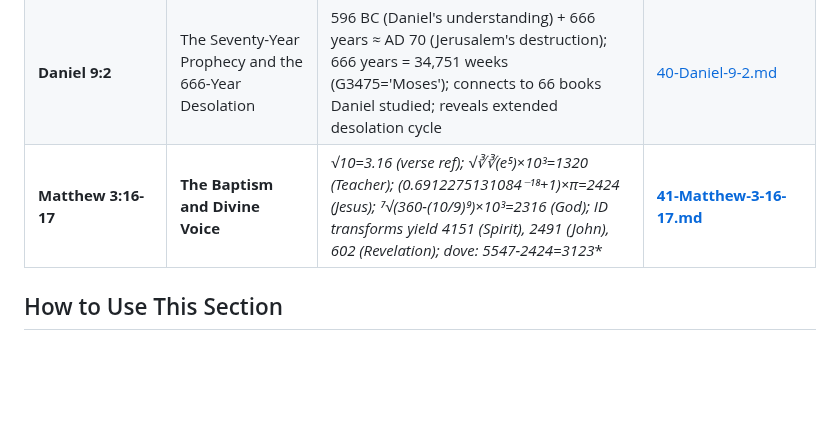
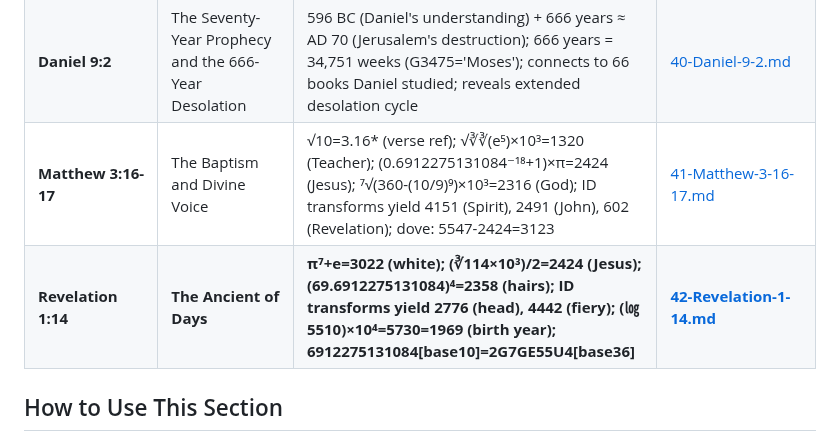
Before and after one commit to 2G7GE55U4/Key-of-David, a Markdown page: 04-THE-TESTIMONY-OF-SCRIPTURE/00-INDEX.md, the part around the change. Drawn GitHub-style; blank space fills up the shorter version.

```diff
--- a/04-THE-TESTIMONY-OF-SCRIPTURE/00-INDEX.md
+++ b/04-THE-TESTIMONY-OF-SCRIPTURE/00-INDEX.md
@@ -60,7 +60,8 @@ For each identifier, we examine:
 | **John 14:6** | The Way, the Truth, and the Life | (∛π × 10) = 14.6*; (㏒5786)×10³ = 3762 (blindness → no man); (0.6912275131084⁻¹⁸+1)×π = 2424 (Jesus=Life); ∛(1320.3727) = 2222 (Teacher+Oath=Life) | [38-John-14-6-The-Way-Truth-Life.md](./38-John-14-6-The-Way-Truth-Life.md) |
 | **Revelation 8:1** | The Seventh Seal | ln(7)×10³=1945.91 (1 Sep 1945 marker); +4,040 weeks (H4040='scroll') = 4 Feb 2023 opening; 4040/2+π=2023; ID transforms yield 1442.00000001080 (seventh) with 11-digit precision | [39-The-Seventh-Seal.md](./39-The-Seventh-Seal.md) |
 | **Daniel 9:2** | The Seventy-Year Prophecy and the 666-Year Desolation | 596 BC (Daniel's understanding) + 666 years ≈ AD 70 (Jerusalem's destruction); 666 years = 34,751 weeks (G3475='Moses'); connects to 66 books Daniel studied; reveals extended desolation cycle | [40-Daniel-9-2.md](./40-Daniel-9-2.md) |
-| **Matthew 3:16-17** | **The Baptism and Divine Voice** | **√10=3.16* (verse ref); √∛∛(e⁵)×10³=1320 (Teacher); (0.6912275131084⁻¹⁸+1)×π=2424 (Jesus); ⁷√(360-(10/9)⁹)×10³=2316 (God); ID transforms yield 4151 (Spirit), 2491 (John), 602 (Revelation); dove: 5547-2424=3123** | **[41-Matthew-3-16-17.md](./41-Matthew-3-16-17.md)** |
+| **Matthew 3:16-17** | The Baptism and Divine Voice | √10=3.16* (verse ref); √∛∛(e⁵)×10³=1320 (Teacher); (0.6912275131084⁻¹⁸+1)×π=2424 (Jesus); ⁷√(360-(10/9)⁹)×10³=2316 (God); ID transforms yield 4151 (Spirit), 2491 (John), 602 (Revelation); dove: 5547-2424=3123 | [41-Matthew-3-16-17.md](./41-Matthew-3-16-17.md) |
+| **Revelation 1:14** | **The Ancient of Days** | **π⁷+e=3022 (white); (∛114×10³)/2=2424 (Jesus); (69.6912275131084)⁴=2358 (hairs); ID transforms yield 2776 (head), 4442 (fiery); (㏒5510)×10⁴=5730=1969 (birth year); 6912275131084[base10]=2G7GE55U4[base36]** | **[42-Revelation-1-14.md](./42-Revelation-1-14.md)** |
 
 ## How to Use This Section
 
```
